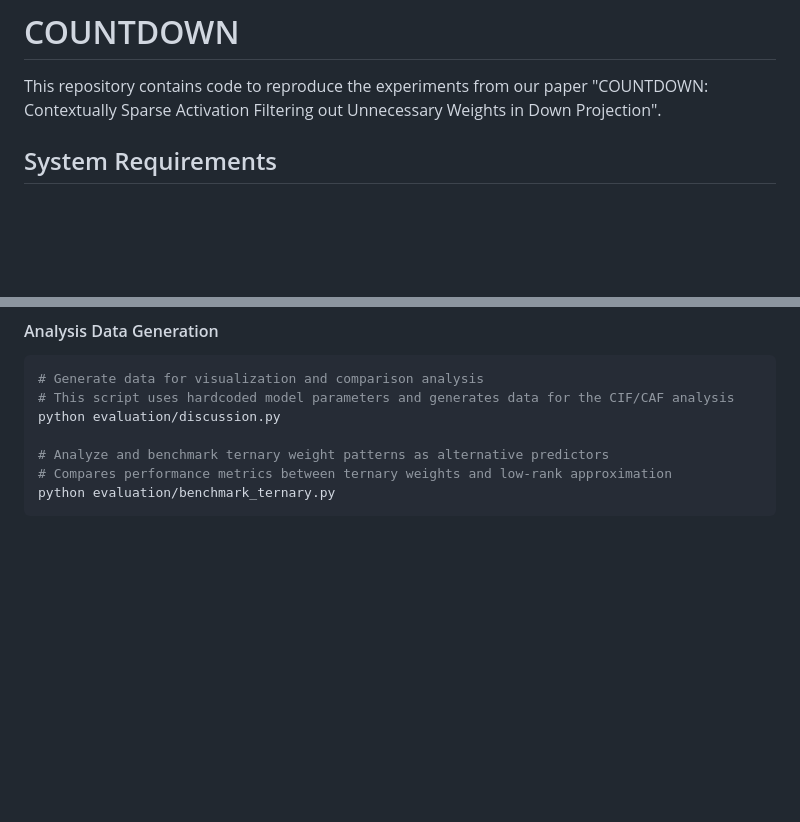
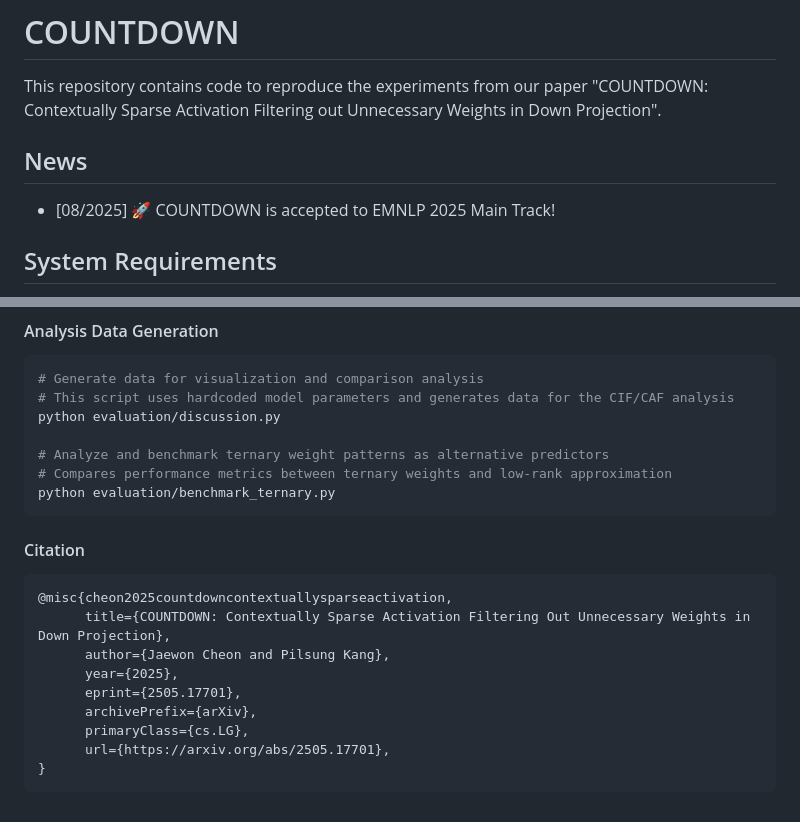
Before and after one commit to rustic-snob/COUNTDOWN, a Markdown page: README.md, 2 parts joined by grey strips. GitHub-like rendering; blank space fills up the shorter version.

````diff
--- a/README.md
+++ b/README.md
@@ -1,6 +1,9 @@
 # COUNTDOWN
 
 This repository contains code to reproduce the experiments from our paper "COUNTDOWN: Contextually Sparse Activation Filtering out Unnecessary Weights in Down Projection".
+
+## News
+- [08/2025] 🚀 COUNTDOWN is accepted to EMNLP 2025 Main Track!
 
 ## System Requirements
 
@@ -118,3 +121,17 @@ python evaluation/discussion.py
 # Compares performance metrics between ternary weights and low-rank approximation
 python evaluation/benchmark_ternary.py
 ```
+
+#### Citation
+
+```
+@misc{cheon2025countdowncontextuallysparseactivation,
+      title={COUNTDOWN: Contextually Sparse Activation Filtering Out Unnecessary Weights in Down Projection},
+      author={Jaewon Cheon and Pilsung Kang},
+      year={2025},
+      eprint={2505.17701},
+      archivePrefix={arXiv},
+      primaryClass={cs.LG},
+      url={https://arxiv.org/abs/2505.17701},
+}
+```
````
